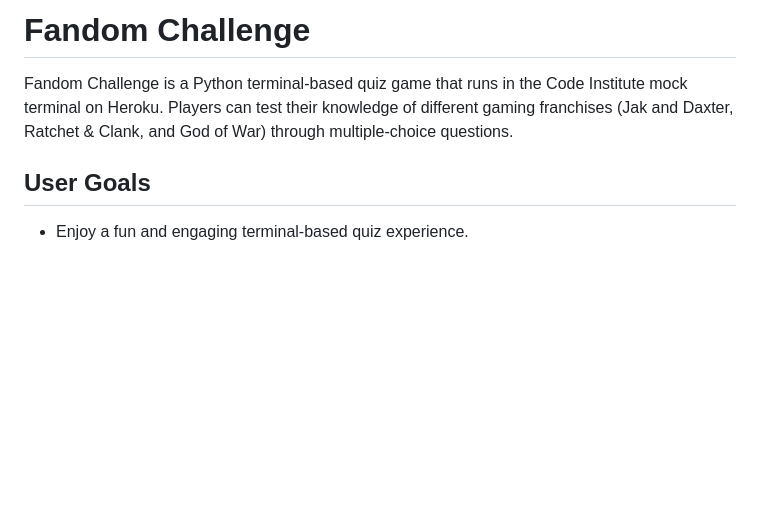
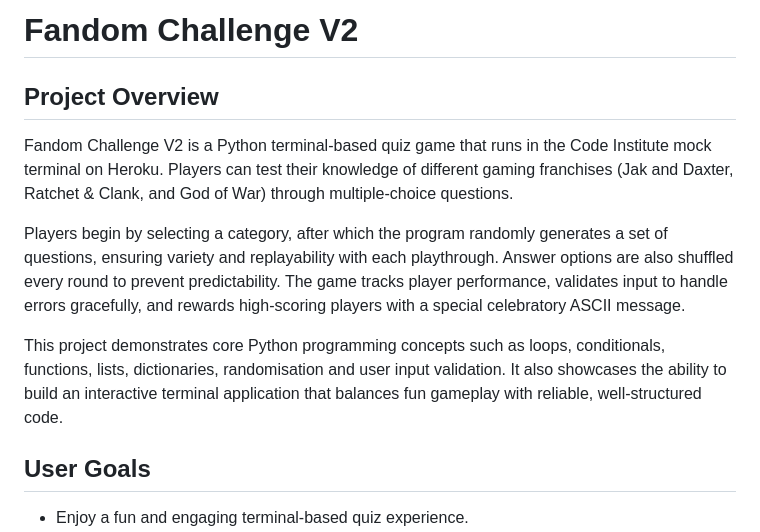
Before and after one commit to LouisCE/fandom-challenge-v2, a Markdown page: README.md, the part around the change. Rendered like a GitHub page; blank space fills up the shorter version.

Commit message:
Add project overview section to README.md

```diff
--- a/README.md
+++ b/README.md
@@ -1,6 +1,12 @@
-# Fandom Challenge
+# Fandom Challenge V2
 
-Fandom Challenge is a Python terminal-based quiz game that runs in the Code Institute mock terminal on Heroku. Players can test their knowledge of different gaming franchises (Jak and Daxter, Ratchet & Clank, and God of War) through multiple-choice questions.
+## Project Overview
+
+Fandom Challenge V2 is a Python terminal-based quiz game that runs in the Code Institute mock terminal on Heroku. Players can test their knowledge of different gaming franchises (Jak and Daxter, Ratchet & Clank, and God of War) through multiple-choice questions.
+
+Players begin by selecting a category, after which the program randomly generates a set of questions, ensuring variety and replayability with each playthrough. Answer options are also shuffled every round to prevent predictability. The game tracks player performance, validates input to handle errors gracefully, and rewards high-scoring players with a special celebratory ASCII message.
+
+This project demonstrates core Python programming concepts such as loops, conditionals, functions, lists, dictionaries, randomisation and user input validation. It also showcases the ability to build an interactive terminal application that balances fun gameplay with reliable, well-structured code.
 
 ## User Goals
 
```
